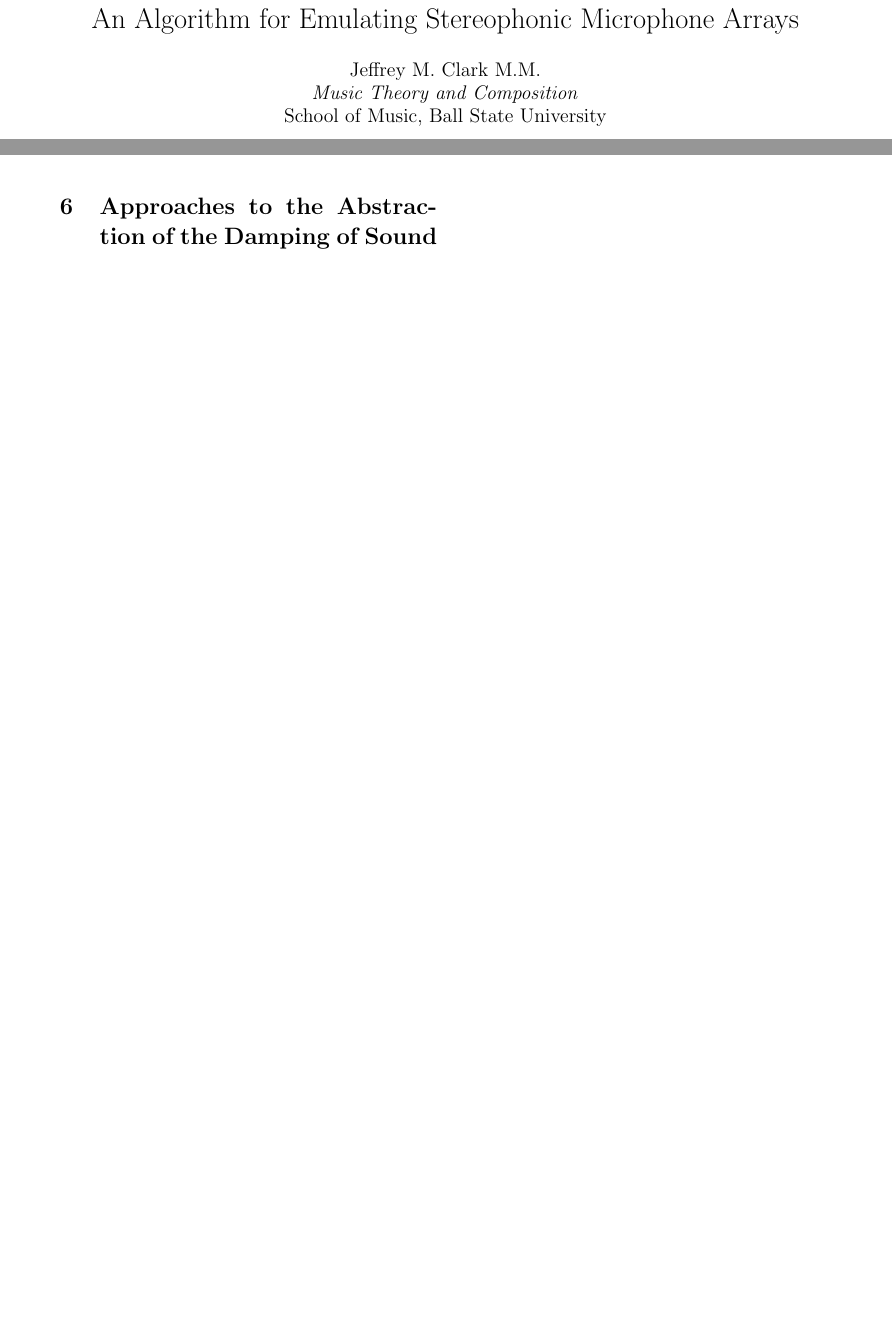
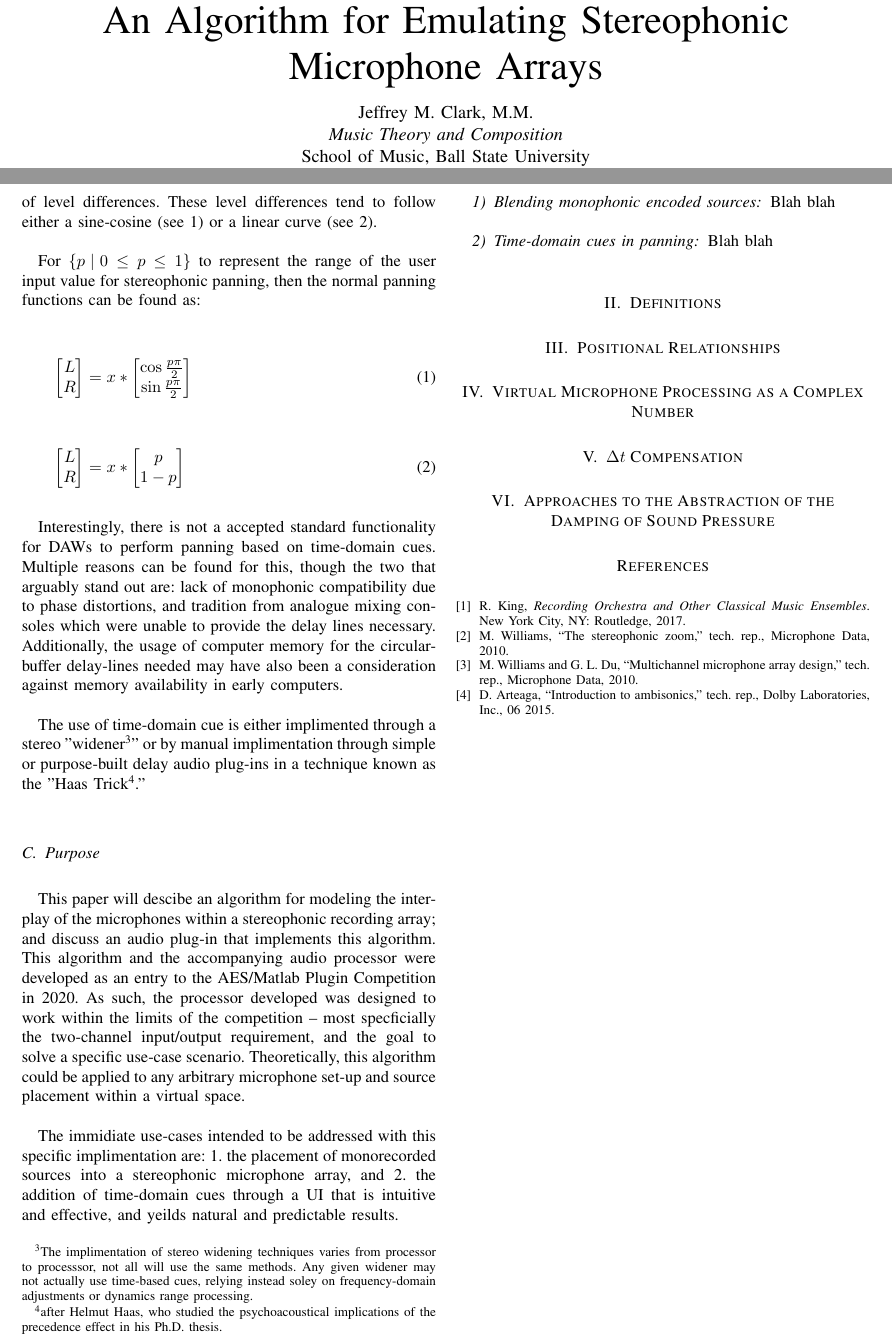
Before and after one commit to GodOfPenguins/StereoPairsEmulator, a LaTeX paper (Technical Documentation/main.tex, which reads Technical Documentation/overview.tex): two parts of pages 1 and 2 of 2, joined at a grey line, cut so that both start at the same text, the shorter picture padded with empty space. The pictures show the PDF file Technical Documentation/main.pdf that the author committed with the source.

Commit message:
Updating documentation
Taking a break from refactoring the plug-in to do some writing on the back-end to help organize my thoughts.

```diff
--- a/Technical Documentation/overview.tex
+++ b/Technical Documentation/overview.tex
@@ -7,0 +17,29 @@ Similarly, by positioning two nondirectional microphones in to locations within
+Current methods in stereophonic panning within digital audio workstations (DAW) typically focus on the manipuation of level differences. These level differences tend to follow either a sine-cosine (see \ref{threedB}) or a linear curve (see \ref{sixdB}).
+
+For $\{p \: | \: 0 \leq p \leq 1\}$ to represent the range of the user input value for stereophonic panning, then the normal panning functions can be found as:
+
+\begin{equation} \label{threedB}
+	\begin{bmatrix}L \\  R \end{bmatrix} = x * \begin{bmatrix} \cos{\frac{p\pi}{2}} \\ \sin{\frac{p\pi}{2}} \end{bmatrix}
+\end{equation}
+
+\begin{equation}\label{sixdB}
+	\begin{bmatrix}L \\  R \end{bmatrix} = x * \begin{bmatrix} p \\ 1 - p \end{bmatrix}
+\end{equation}
+
+Interestingly, there is not a accepted standard functionality for DAWs to perform panning based on time-domain cues. Multiple reasons can be found for this, though the two that arguably stand out are: lack of monophonic compatibility due to phase distortions, and tradition from analogue mixing consoles which were unable to provide the delay lines necessary. Additionally, the usage of computer memory for the circular-buffer delay-lines needed may have also been a consideration against memory availability in early computers.
+
+The use of time-domain cue is either implimented through a stereo "widener\footnote{The implimentation of stereo widening techniques varies from processor to processsor, not all will use the same methods. Any given widener may not actually use time-based cues, relying instead soley on frequency-domain adjustments or dynamics range processing.}" or by manual implimentation through simple or purpose-built delay audio plug-ins in a technique known as the "Haas Trick\footnote{after Helmut Haas, who studied the psychoacoustical implications of the precedence effect in his Ph.D. thesis.}."
+
+\subsection{Purpose}
+
+This paper will descibe an algorithm for modeling the interplay of the microphones within a stereophonic recording array; and discuss an audio plug-in that implements this algorithm. This algorithm and the accompanying audio processor were developed as an entry to the AES/Matlab Plugin Competition in 2020. As such, the processor developed was designed to work within the limits of the competition -- most specficially the two-channel input/output requirement, and the goal to solve a specific use-case scenario. Theoretically, this algorithm could be applied to any arbitrary microphone set-up and source placement within a virtual space.
+
+The immidiate use-cases intended to be addressed with this specific implimentation are: 1. the placement of monorecorded sources into a stereophonic microphone array, and 2. the addition of time-domain cues through a UI that is intuitive and effective, and yeilds natural and predictable results.
+
+\subsubsection{Blending monophonic encoded sources}
+
+
+
+\subsubsection{Time-domain cues in panning}
+
+Blah blah
```
Also changed, not shown: Technical Documentation/main.tex (+6 -2 lines), Technical Documentation/main.pdf, Technical Documentation/overview.tex (15 more changed lines).
